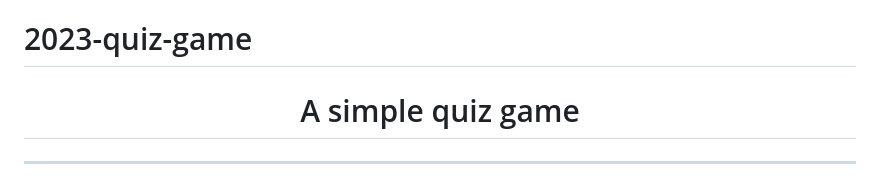
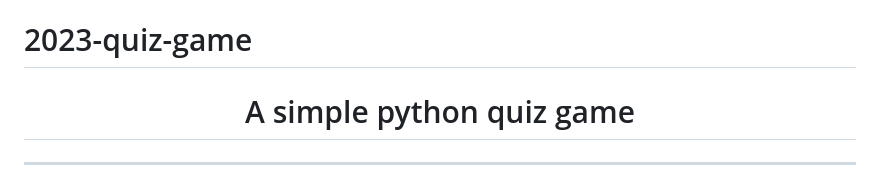
Before and after one commit to yutaokkots/2023-quiz-game, a Markdown page: README.md, the part around the change. GitHub-like rendering.

```diff
--- a/README.md
+++ b/README.md
@@ -1,5 +1,5 @@
 # 2023-quiz-game
-<h1 align="center">A simple quiz game</h1>
+<h1 align="center">A simple python quiz game</h1>
 <hr>
 <div align="center"> <img src="readme_files/screenshot_1.png" width='500'></div>
 This is a simple quiz game I created using HTML, CSS, and vanilla JavaScript in two days. This project was completed to show proof of understanding of the model-view-controller framework of web development. Unfortunately, I was unable to complete a project for a class that I am attending, in the time given. This is a small redo of that assignment.<br>
```
